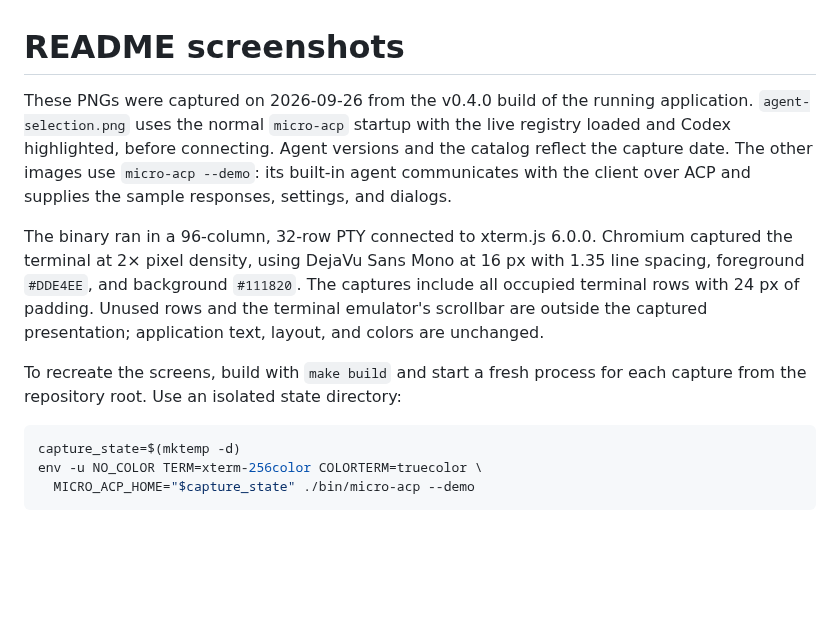
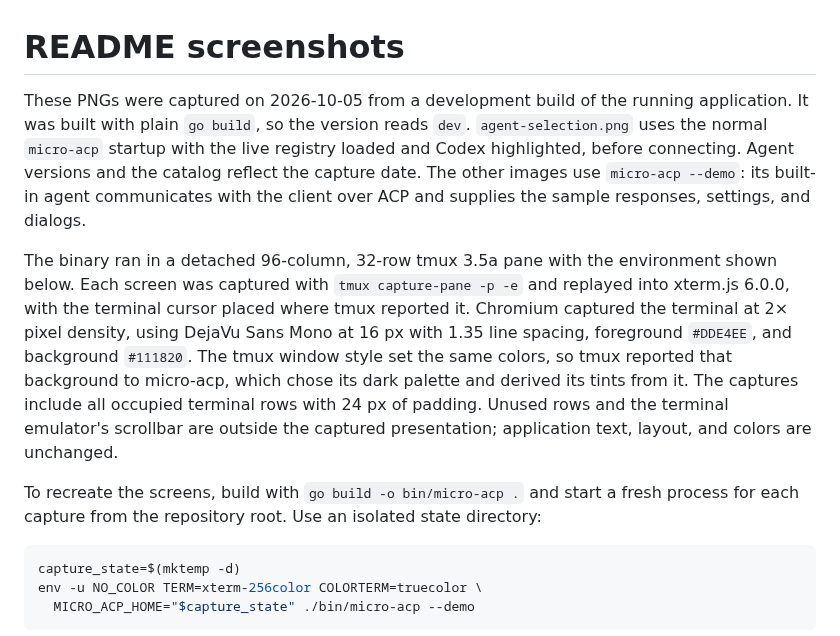
Before and after one commit to BrokkAi/micro-acp, a Markdown page: docs/screenshots/README.md, the part around the change. GitHub-like rendering; blank space fills up the shorter version.

````diff
--- a/docs/screenshots/README.md
+++ b/docs/screenshots/README.md
@@ -1,21 +1,28 @@
 # README screenshots
 
-These PNGs were captured on 2026-09-26 from the v0.4.0 build of the running
-application. `agent-selection.png` uses the normal `micro-acp` startup with the
-live registry loaded and Codex highlighted, before connecting. Agent versions
-and the catalog reflect the capture date. The other images use `micro-acp
---demo`: its built-in agent communicates with the client over ACP and supplies
-the sample responses, settings, and dialogs.
+These PNGs were captured on 2026-10-05 from a development build of the running
+application. It was built with plain `go build`, so the version reads `dev`.
+`agent-selection.png` uses the normal `micro-acp` startup with the live
+registry loaded and Codex highlighted, before connecting. Agent versions and
+the catalog reflect the capture date. The other images use `micro-acp --demo`:
+its built-in agent communicates with the client over ACP and supplies the
+sample responses, settings, and dialogs.
 
-The binary ran in a 96-column, 32-row PTY connected to xterm.js 6.0.0. Chromium
-captured the terminal at 2× pixel density, using DejaVu Sans Mono at 16 px with
-1.35 line spacing, foreground `#DDE4EE`, and background `#111820`. The captures
-include all occupied terminal rows with 24 px of padding. Unused rows and the
-terminal emulator's scrollbar are outside the captured presentation; application
-text, layout, and colors are unchanged.
+The binary ran in a detached 96-column, 32-row tmux 3.5a pane with the
+environment shown below. Each screen was captured with
+`tmux capture-pane -p -e` and replayed into xterm.js 6.0.0, with the terminal
+cursor placed where tmux reported it. Chromium captured the terminal at 2× pixel
+density, using DejaVu Sans Mono at 16 px with 1.35 line spacing, foreground
+`#DDE4EE`, and background `#111820`. The tmux window style set the same
+colors, so tmux reported that background to micro-acp, which chose its dark
+palette and derived its tints from it. The
+captures include all occupied terminal rows with 24 px of padding. Unused rows
+and the terminal emulator's scrollbar are outside the captured presentation;
+application text, layout, and colors are unchanged.
 
-To recreate the screens, build with `make build` and start a fresh process for
-each capture from the repository root. Use an isolated state directory:
+To recreate the screens, build with `go build -o bin/micro-acp .` and start a
+fresh process for each capture from the repository root. Use an isolated state
+directory:
 
 ```sh
 capture_state=$(mktemp -d)
````
Also changed, not shown: README.md (+1 -1 lines), docs/screenshots/agent-selection.png, docs/screenshots/conversation.png, docs/screenshots/input.png, docs/screenshots/permission.png, docs/screenshots/settings.png, 9 other files.
